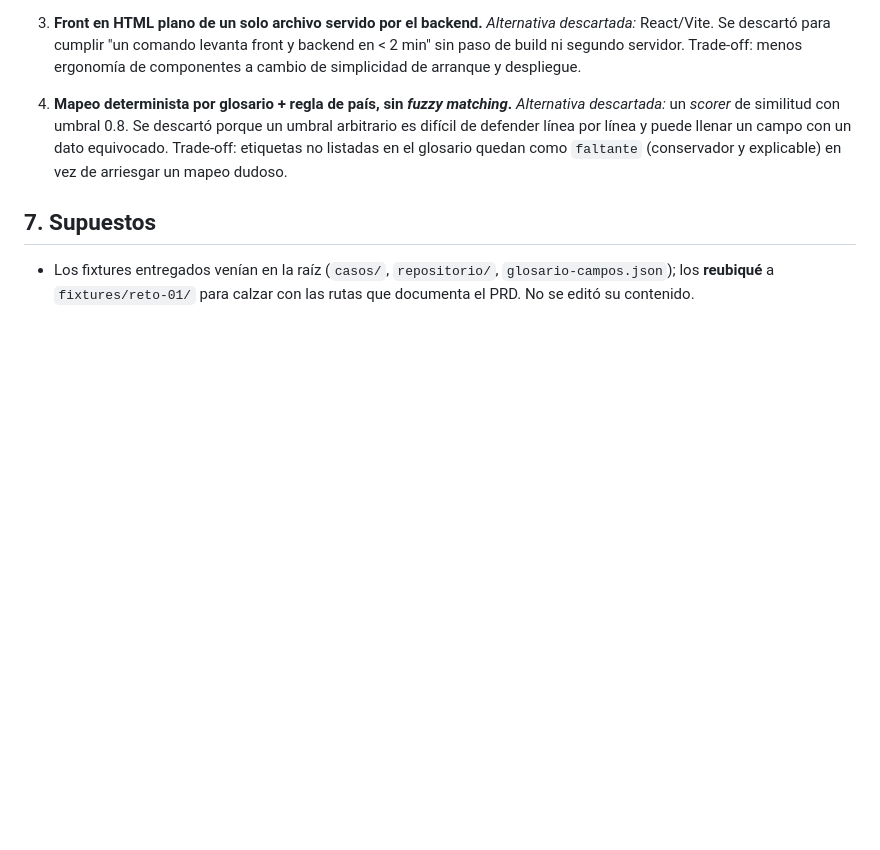
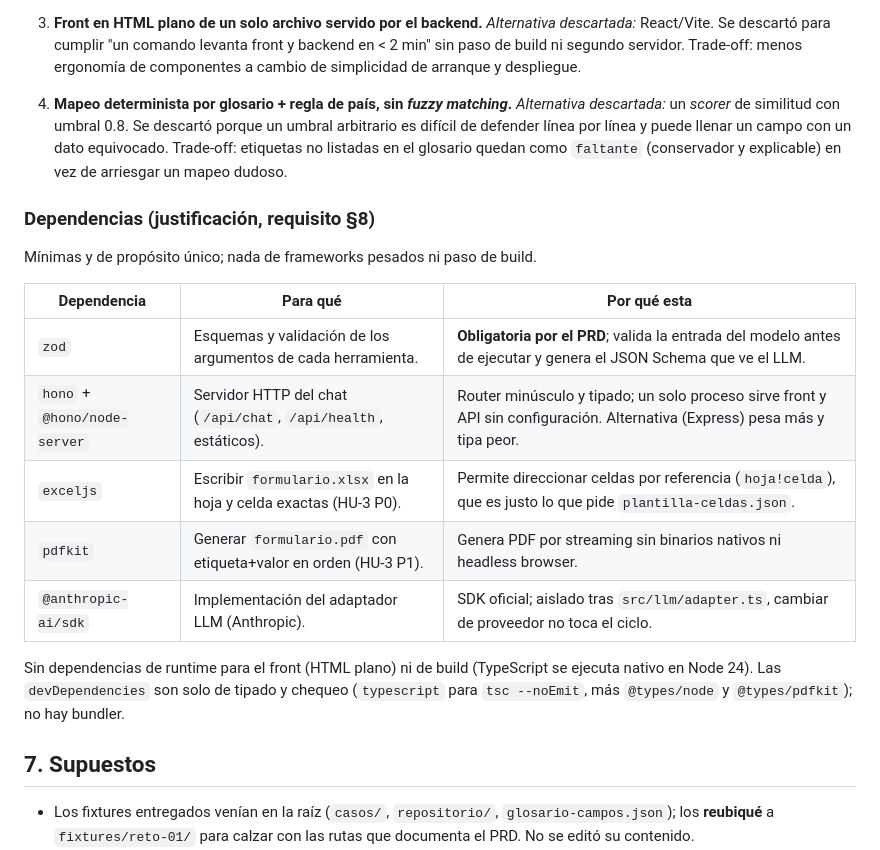
Before and after one commit to JuanPM11/repo-periferia, a Markdown page: SOLUCION.md, the part around the change. Rendered like a GitHub page; blank space fills up the shorter version.

Commit message:
SOLUCION: justifica cada dependencia (requisito §8 del PRD)
Agrega una tabla que justifica zod, hono, exceljs, pdfkit y el SDK de
Anthropic, más la nota de devDependencies solo de tipado. Cierra el único
hueco pendiente del PRD.

Co-Authored-By: Claude Opus 4.8 <noreply@anthropic.com>

```diff
--- a/SOLUCION.md
+++ b/SOLUCION.md
@@ -112,6 +112,22 @@ para copiar. Cómo lo abordaría en producción:
    un dato equivocado. Trade-off: etiquetas no listadas en el glosario quedan como
    `faltante` (conservador y explicable) en vez de arriesgar un mapeo dudoso.
 
+### Dependencias (justificación, requisito §8)
+
+Mínimas y de propósito único; nada de frameworks pesados ni paso de build.
+
+| Dependencia | Para qué | Por qué esta |
+|-------------|----------|--------------|
+| `zod` | Esquemas y validación de los argumentos de cada herramienta. | **Obligatoria por el PRD**; valida la entrada del modelo antes de ejecutar y genera el JSON Schema que ve el LLM. |
+| `hono` + `@hono/node-server` | Servidor HTTP del chat (`/api/chat`, `/api/health`, estáticos). | Router minúsculo y tipado; un solo proceso sirve front y API sin configuración. Alternativa (Express) pesa más y tipa peor. |
+| `exceljs` | Escribir `formulario.xlsx` en la hoja y celda exactas (HU-3 P0). | Permite direccionar celdas por referencia (`hoja!celda`), que es justo lo que pide `plantilla-celdas.json`. |
+| `pdfkit` | Generar `formulario.pdf` con etiqueta+valor en orden (HU-3 P1). | Genera PDF por streaming sin binarios nativos ni headless browser. |
+| `@anthropic-ai/sdk` | Implementación del adaptador LLM (Anthropic). | SDK oficial; aislado tras `src/llm/adapter.ts`, cambiar de proveedor no toca el ciclo. |
+
+Sin dependencias de runtime para el front (HTML plano) ni de build (TypeScript se
+ejecuta nativo en Node 24). Las `devDependencies` son solo de tipado y chequeo
+(`typescript` para `tsc --noEmit`, más `@types/node` y `@types/pdfkit`); no hay bundler.
+
 ## 7. Supuestos
 
 - Los fixtures entregados venían en la raíz (`casos/`, `repositorio/`,
```
